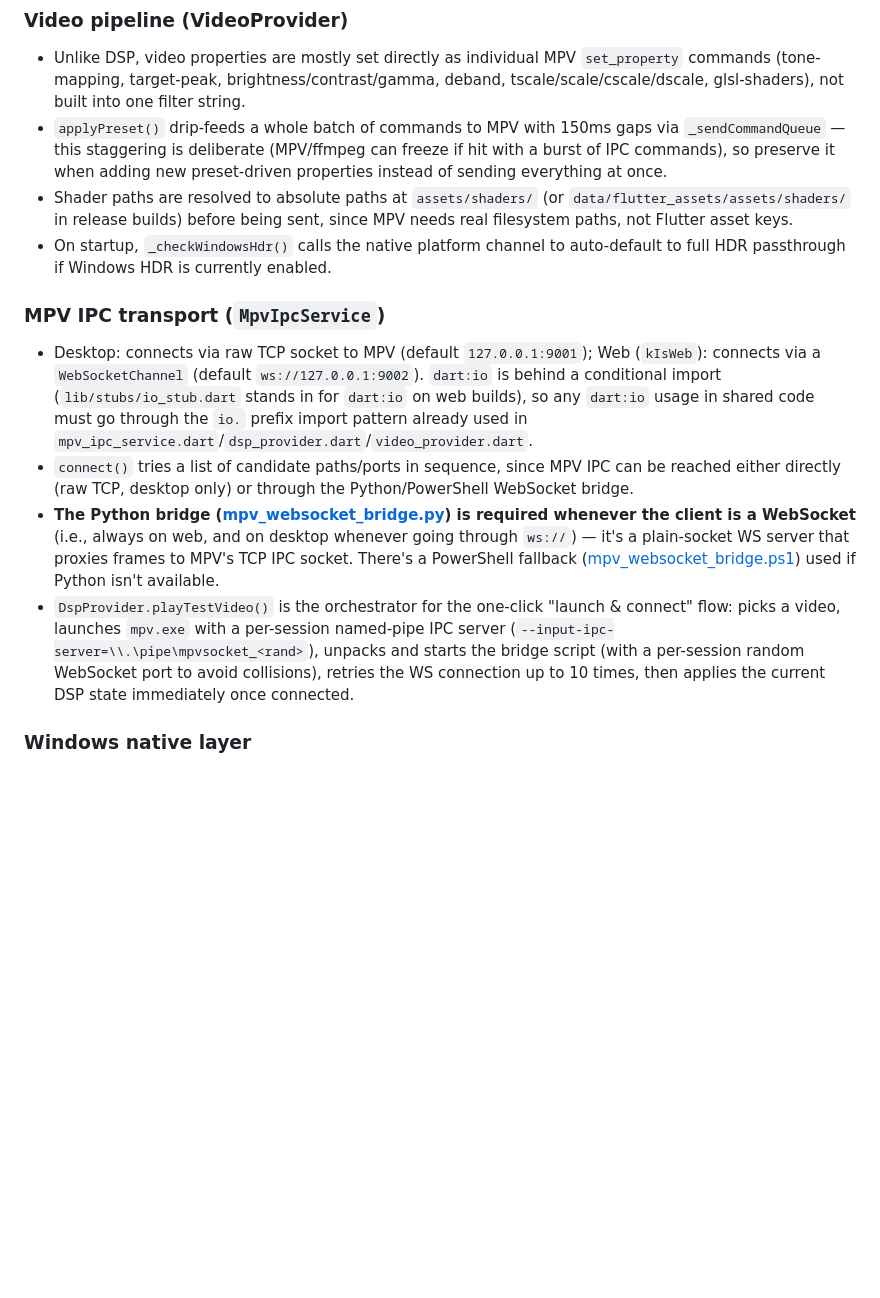
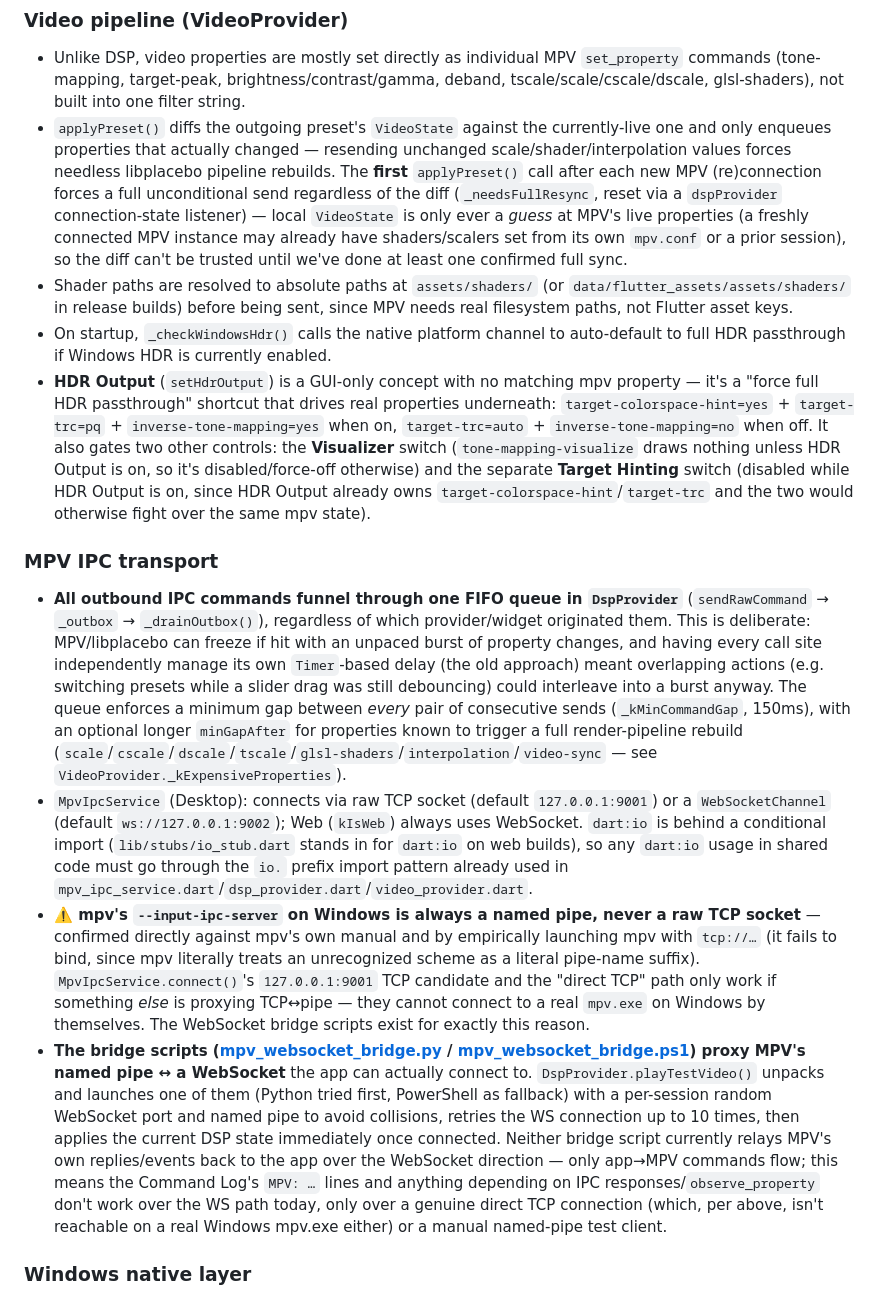
Before and after one commit to ddinh99/MPV-Media-Engine, a Markdown page: CLAUDE.md, the part around one of its changes. Drawn GitHub-style; blank space fills up the shorter version.

Commit message:
docs: Update CLAUDE.md with IPC queue, HDR Output, and mpv property gotchas
Documents the centralized outbox queue in DspProvider, the applyPreset
diffing/full-resync mechanism in VideoProvider, the HDR Output shortcut
and what it drives underneath, the confirmed named-pipe-only reality of
mpv's --input-ipc-server on Windows, the WebSocket bridges' one-way
(app->MPV only) limitation, and a list of mpv property names/values
that turned out to be wrong (hdr-output, tone-mapping-contrast-recovery,
tone-mapping=none, tscale-window=hann) so they aren't rediscovered the
hard way again.

```diff
--- a/CLAUDE.md
+++ b/CLAUDE.md
@@ -39,15 +39,16 @@ Widgets under [lib/widgets/tab_*.dart](lib/widgets) each correspond to one tab i
 
 ### Video pipeline (VideoProvider)
 - Unlike DSP, video properties are mostly set directly as individual MPV `set_property` commands (tone-mapping, target-peak, brightness/contrast/gamma, deband, tscale/scale/cscale/dscale, glsl-shaders), not built into one filter string.
-- `applyPreset()` drip-feeds a whole batch of commands to MPV with 150ms gaps via `_sendCommandQueue` — this staggering is deliberate (MPV/ffmpeg can freeze if hit with a burst of IPC commands), so preserve it when adding new preset-driven properties instead of sending everything at once.
+- `applyPreset()` diffs the outgoing preset's `VideoState` against the currently-live one and only enqueues properties that actually changed — resending unchanged scale/shader/interpolation values forces needless libplacebo pipeline rebuilds. The **first** `applyPreset()` call after each new MPV (re)connection forces a full unconditional send regardless of the diff (`_needsFullResync`, reset via a `dspProvider` connection-state listener) — local `VideoState` is only ever a *guess* at MPV's live properties (a freshly connected MPV instance may already have shaders/scalers set from its own `mpv.conf` or a prior session), so the diff can't be trusted until we've done at least one confirmed full sync.
 - Shader paths are resolved to absolute paths at `assets/shaders/` (or `data/flutter_assets/assets/shaders/` in release builds) before being sent, since MPV needs real filesystem paths, not Flutter asset keys.
 - On startup, `_checkWindowsHdr()` calls the native platform channel to auto-default to full HDR passthrough if Windows HDR is currently enabled.
+- **HDR Output** (`setHdrOutput`) is a GUI-only concept with no matching mpv property — it's a "force full HDR passthrough" shortcut that drives real properties underneath: `target-colorspace-hint=yes` + `target-trc=pq` + `inverse-tone-mapping=yes` when on, `target-trc=auto` + `inverse-tone-mapping=no` when off. It also gates two other controls: the **Visualizer** switch (`tone-mapping-visualize` draws nothing unless HDR Output is on, so it's disabled/force-off otherwise) and the separate **Target Hinting** switch (disabled while HDR Output is on, since HDR Output already owns `target-colorspace-hint`/`target-trc` and the two would otherwise fight over the same mpv state).
 
-### MPV IPC transport (`MpvIpcService`)
-- Desktop: connects via raw TCP socket to MPV (default `127.0.0.1:9001`); Web (`kIsWeb`): connects via a `WebSocketChannel` (default `ws://127.0.0.1:9002`). `dart:io` is behind a conditional import (`lib/stubs/io_stub.dart` stands in for `dart:io` on web builds), so any `dart:io` usage in shared code must go through the `io.` prefix import pattern already used in `mpv_ipc_service.dart`/`dsp_provider.dart`/`video_provider.dart`.
-- `connect()` tries a list of candidate paths/ports in sequence, since MPV IPC can be reached either directly (raw TCP, desktop only) or through the Python/PowerShell WebSocket bridge.
-- **The Python bridge ([mpv_websocket_bridge.py](mpv_websocket_bridge.py)) is required whenever the client is a WebSocket** (i.e., always on web, and on desktop whenever going through `ws://`) — it's a plain-socket WS server that proxies frames to MPV's TCP IPC socket. There's a PowerShell fallback ([mpv_websocket_bridge.ps1](mpv_websocket_bridge.ps1)) used if Python isn't available.
-- `DspProvider.playTestVideo()` is the orchestrator for the one-click "launch & connect" flow: picks a video, launches `mpv.exe` with a per-session named-pipe IPC server (`--input-ipc-server=\\.\pipe\mpvsocket_<rand>`), unpacks and starts the bridge script (with a per-session random WebSocket port to avoid collisions), retries the WS connection up to 10 times, then applies the current DSP state immediately once connected.
+### MPV IPC transport
+- **All outbound IPC commands funnel through one FIFO queue in `DspProvider`** (`sendRawCommand` → `_outbox` → `_drainOutbox()`), regardless of which provider/widget originated them. This is deliberate: MPV/libplacebo can freeze if hit with an unpaced burst of property changes, and having every call site independently manage its own `Timer`-based delay (the old approach) meant overlapping actions (e.g. switching presets while a slider drag was still debouncing) could interleave into a burst anyway. The queue enforces a minimum gap between *every* pair of consecutive sends (`_kMinCommandGap`, 150ms), with an optional longer `minGapAfter` for properties known to trigger a full render-pipeline rebuild (`scale`/`cscale`/`dscale`/`tscale`/`glsl-shaders`/`interpolation`/`video-sync` — see `VideoProvider._kExpensiveProperties`).
+- `MpvIpcService` (Desktop): connects via raw TCP socket (default `127.0.0.1:9001`) or a `WebSocketChannel` (default `ws://127.0.0.1:9002`); Web (`kIsWeb`) always uses WebSocket. `dart:io` is behind a conditional import (`lib/stubs/io_stub.dart` stands in for `dart:io` on web builds), so any `dart:io` usage in shared code must go through the `io.` prefix import pattern already used in `mpv_ipc_service.dart`/`dsp_provider.dart`/`video_provider.dart`.
+- **⚠️ mpv's `--input-ipc-server` on Windows is always a named pipe, never a raw TCP socket** — confirmed directly against mpv's own manual and by empirically launching mpv with `tcp://…` (it fails to bind, since mpv literally treats an unrecognized scheme as a literal pipe-name suffix). `MpvIpcService.connect()`'s `127.0.0.1:9001` TCP candidate and the "direct TCP" path only work if something *else* is proxying TCP↔pipe — they cannot connect to a real `mpv.exe` on Windows by themselves. The WebSocket bridge scripts exist for exactly this reason.
+- **The bridge scripts ([mpv_websocket_bridge.py](mpv_websocket_bridge.py) / [mpv_websocket_bridge.ps1](mpv_websocket_bridge.ps1)) proxy MPV's named pipe ↔ a WebSocket** the app can actually connect to. `DspProvider.playTestVideo()` unpacks and launches one of them (Python tried first, PowerShell as fallback) with a per-session random WebSocket port and named pipe to avoid collisions, retries the WS connection up to 10 times, then applies the current DSP state immediately once connected. Neither bridge script currently relays MPV's own replies/events back to the app over the WebSocket direction — only app→MPV commands flow; this means the Command Log's `MPV: …` lines and anything depending on IPC responses/`observe_property` don't work over the WS path today, only over a genuine direct TCP connection (which, per above, isn't reachable on a real Windows mpv.exe either) or a manual named-pipe test client.
 
 ### Windows native layer
 - [windows/runner/flutter_window.cpp](windows/runner/flutter_window.cpp) registers a `MethodChannel` named `com.mpv_media_engine/platform` that Dart calls through [lib/services/platform_service.dart](lib/services/platform_service.dart). Currently it exposes one method, `isWindowsHdrEnabled`, implemented via DXGI (`IDXGIOutput6::GetDesc1`, checking for `DXGI_COLOR_SPACE_RGB_FULL_G2084_NONE_P2020`). Linking against `dxgi.lib` is declared in [windows/runner/CMakeLists.txt](windows/runner/CMakeLists.txt).
```
Also changed, not shown: other parts of CLAUDE.md (+9 -0 lines).
